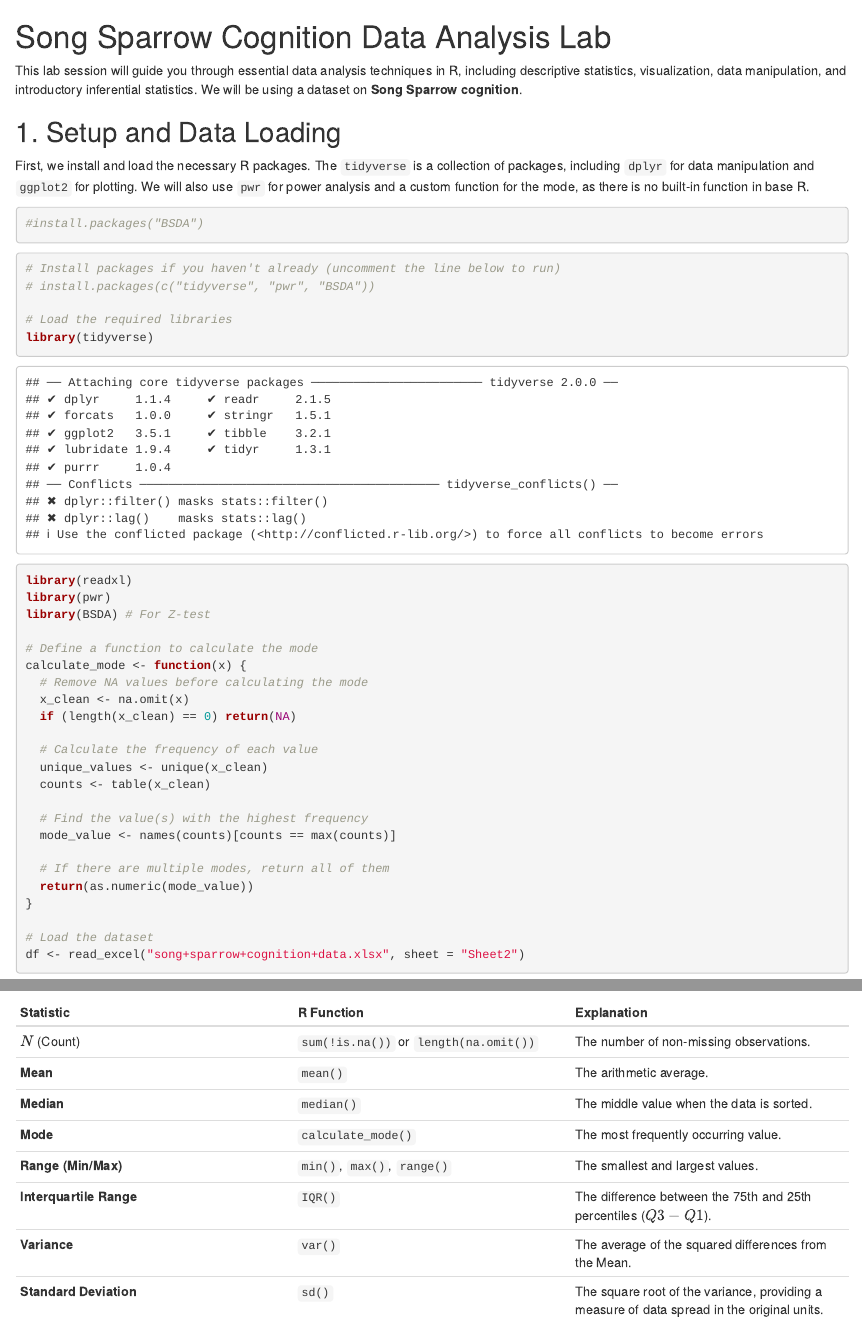
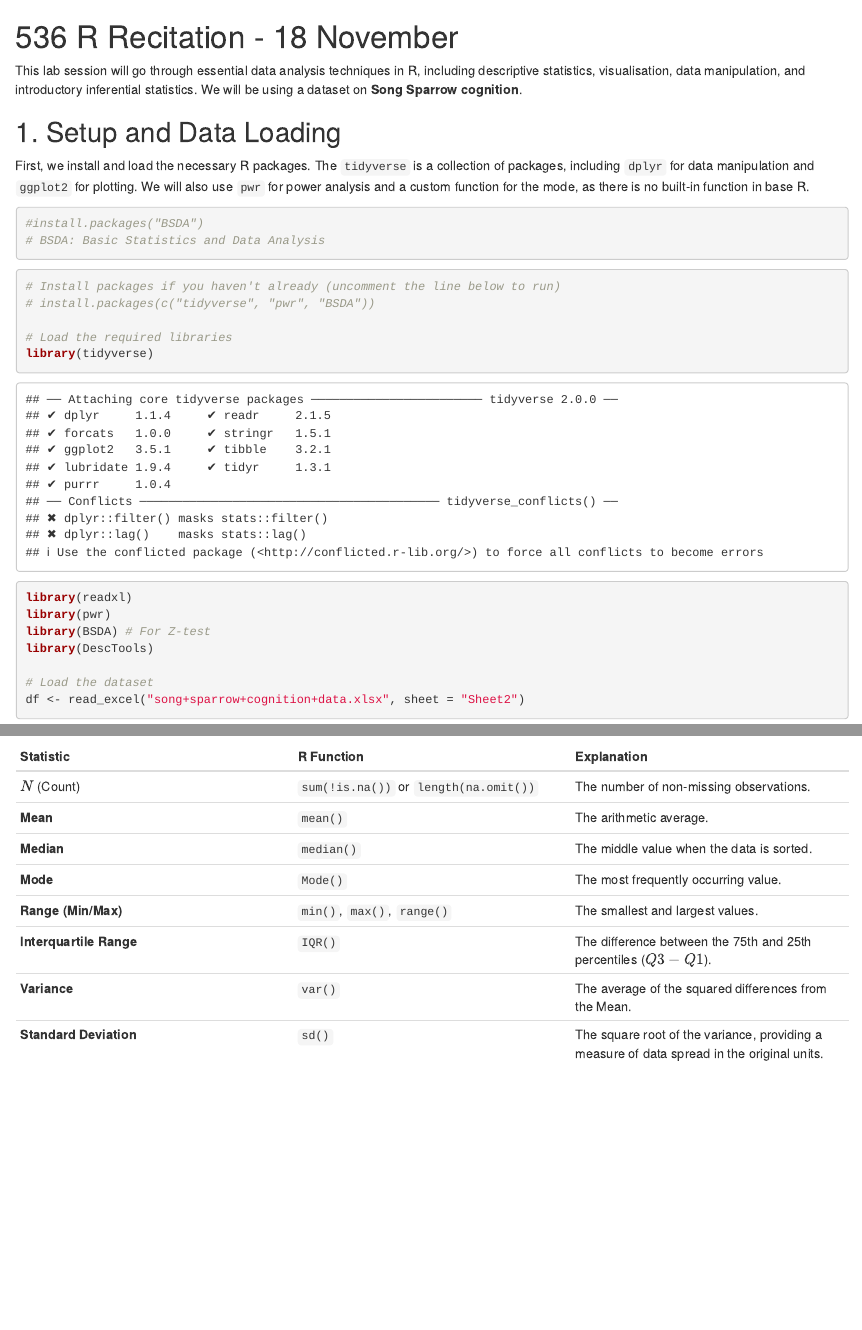
Before and after one commit to burcia1711/cogs536-methods-and-statistics-for-cognitive-science, an R Markdown document (5. 18 November/R Recitation - 18 November.Rmd): the page in a window 1100 px wide, from its top, and a second part further down, joined at a grey line. Rendered offline with R 4.5, knitr and Pandoc, with nearby package versions; some code elsewhere in the file could not run offline.

Commit message:
markdown updated

````diff
--- a/5. 18 November/R Recitation - 18 November.Rmd
+++ b/5. 18 November/R Recitation - 18 November.Rmd
@@ -1,6 +1,6 @@
-# Song Sparrow Cognition Data Analysis Lab
+# 536 R Recitation - 18 November
 
-This lab session will guide you through essential data analysis techniques in R, including descriptive statistics, visualization, data manipulation, and introductory inferential statistics. We will be using a dataset on **Song Sparrow cognition**.
+This lab session will go through essential data analysis techniques in R, including descriptive statistics, visualisation, data manipulation, and introductory inferential statistics. We will be using a dataset on **Song Sparrow cognition**.
 
 ## 1. Setup and Data Loading
 
@@ -8,6 +8,7 @@ First, we install and load the necessary R packages. The `tidyverse` is a collec
 
 ```{r}
 #install.packages("BSDA")
+# BSDA: Basic Statistics and Data Analysis
 ```
 
 ```{r}
@@ -19,23 +20,7 @@ library(tidyverse)
 library(readxl)
 library(pwr)
 library(BSDA) # For Z-test
-
-# Define a function to calculate the mode
-calculate_mode <- function(x) {
-  # Remove NA values before calculating the mode
-  x_clean <- na.omit(x)
-  if (length(x_clean) == 0) return(NA)
-
-  # Calculate the frequency of each value
-  unique_values <- unique(x_clean)
-  counts <- table(x_clean)
-
-  # Find the value(s) with the highest frequency
-  mode_value <- names(counts)[counts == max(counts)]
-
-  # If there are multiple modes, return all of them
-  return(as.numeric(mode_value))
-}
+library(DescTools)
 
 # Load the dataset
 df <- read_excel("song+sparrow+cognition+data.xlsx", sheet = "Sheet2")
@@ -88,7 +73,7 @@ We will calculate the requested descriptive statistics for the `neophobia` varia
 | $N$ (Count) | `sum(!is.na())` or `length(na.omit())` | The number of non-missing observations. |
 | **Mean** | `mean()` | The arithmetic average. |
 | **Median** | `median()` | The middle value when the data is sorted. |
-| **Mode** | `calculate_mode()` | The most frequently occurring value. |
+| **Mode** | `Mode()` | The most frequently occurring value. |
 | **Range (Min/Max)** | `min()`, `max()`, `range()` | The smallest and largest values. |
 | **Interquartile Range** | `IQR()` | The difference between the 75th and 25th percentiles ($Q3 - Q1$). |
 | **Variance** | `var()` | The average of the squared differences from the Mean. |
````
Also changed, not shown: 5. 18 November/R Recitation - 18 November.Rmd (5 more changed lines).
